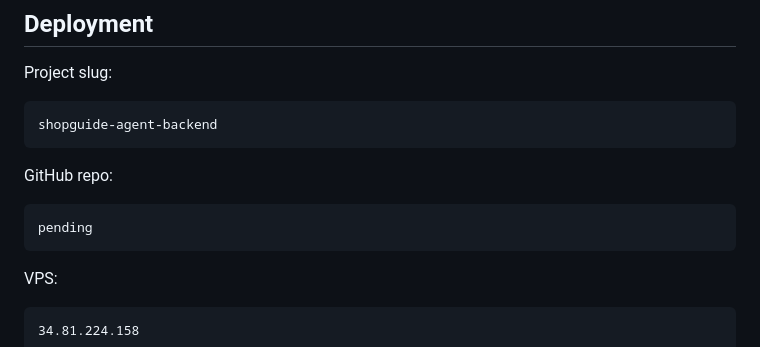
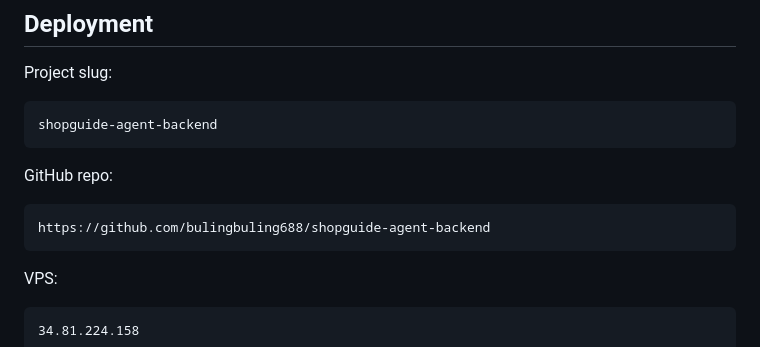
Before and after one commit to bulingbuling688/shopguide-agent-backend, a Markdown page: README.md, the part around the change. Rendered like a GitHub page.

Commit message:
Document deployment target

````diff
--- a/README.md
+++ b/README.md
@@ -106,7 +106,7 @@ shopguide-agent-backend
 GitHub repo:
 
 ```text
-pending
+https://github.com/bulingbuling688/shopguide-agent-backend
 ```
 
 VPS:
````
